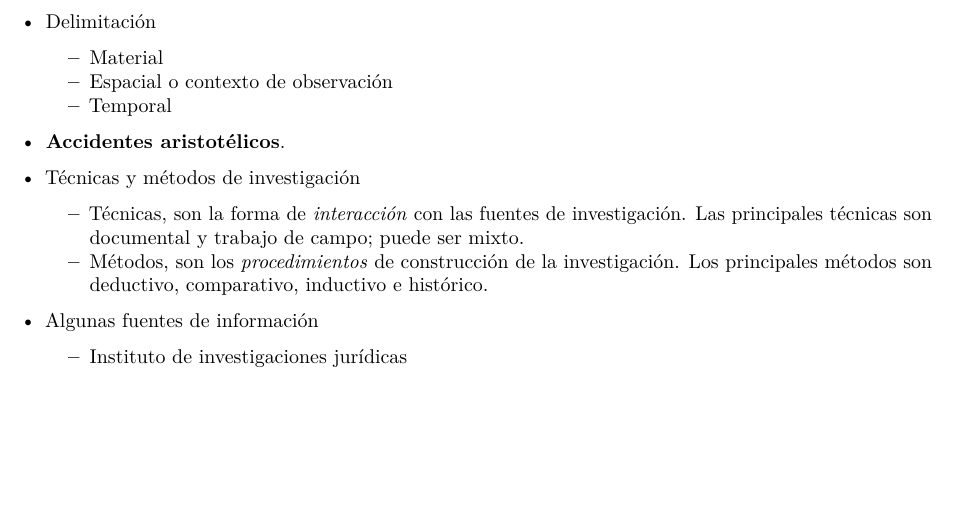
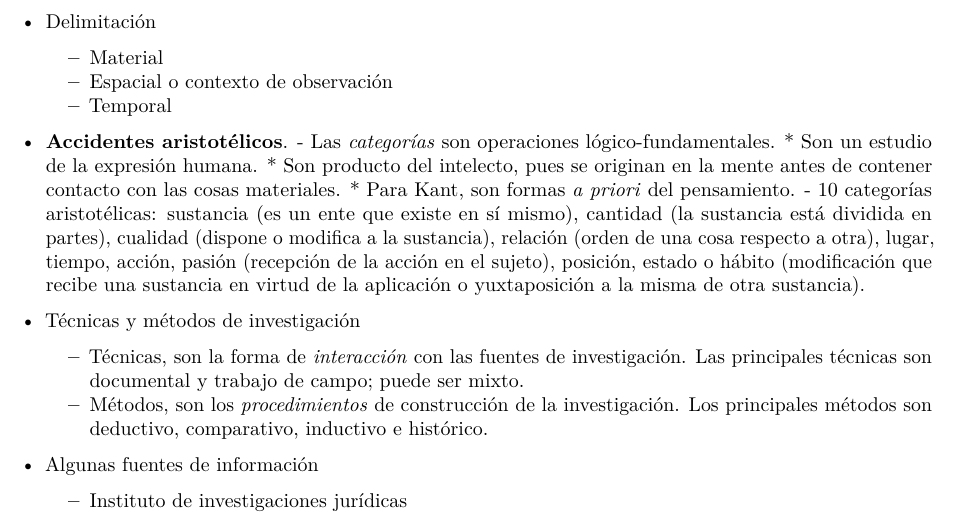
Before and after one commit to sboteros/derecho, an R Markdown document (1.4. Metodologia/1.Clase1.Rmd): part of page 3 of 4, cut so that both start at the same text, the shorter picture padded with empty space. Rendered offline with R 4.5, knitr and Pandoc, then LaTeX, with nearby package versions.

Commit message:
Avances semana 10feb20

```diff
--- a/1.4. Metodologia/1.Clase1.Rmd
+++ b/1.4. Metodologia/1.Clase1.Rmd
@@ -4,6 +4,9 @@ subtitle: 'Edgar S. Cabellero'
 author: 'Santiago Botero Sierra'
 date: 'Enero a marzo de 2020'
 output: pdf_document
+fontsize: 12
+subject: 'Metodología de la enseñanza y la investigación jurídica'
+institute: 'Centro de Estudios Jurídicos Carbonell'
 bibliography: 0.biblio.bib
 ---
 
@@ -154,6 +157,18 @@ bibliography: 0.biblio.bib
     - Temporal
 
 + **Accidentes aristotélicos**.
+        - Las *categorías* son operaciones lógico-fundamentales.
+            * Son un estudio de la expresión humana.
+            * Son producto del intelecto, pues se originan en la mente antes de
+                contener contacto con las cosas materiales.
+            * Para Kant, son formas *a priori* del pensamiento.
+        - 10 categorías aristotélicas: sustancia (es un ente que existe en sí
+            mismo), cantidad (la sustancia está dividida en partes), cualidad
+            (dispone o modifica a la sustancia), relación (orden de una cosa
+            respecto a otra), lugar, tiempo, acción, pasión (recepción de la
+            acción en el sujeto), posición, estado o hábito (modificación que
+            recibe una sustancia en virtud de la aplicación o yuxtaposición a
+            la misma de otra sustancia).
 
 + Técnicas y métodos de investigación
     - Técnicas, son la forma de *interacción* con las fuentes de investigación.
```
Also changed, not shown: 1.1. Introduccion/1.1.Tarea1.Rmd (+3 -3 lines).
